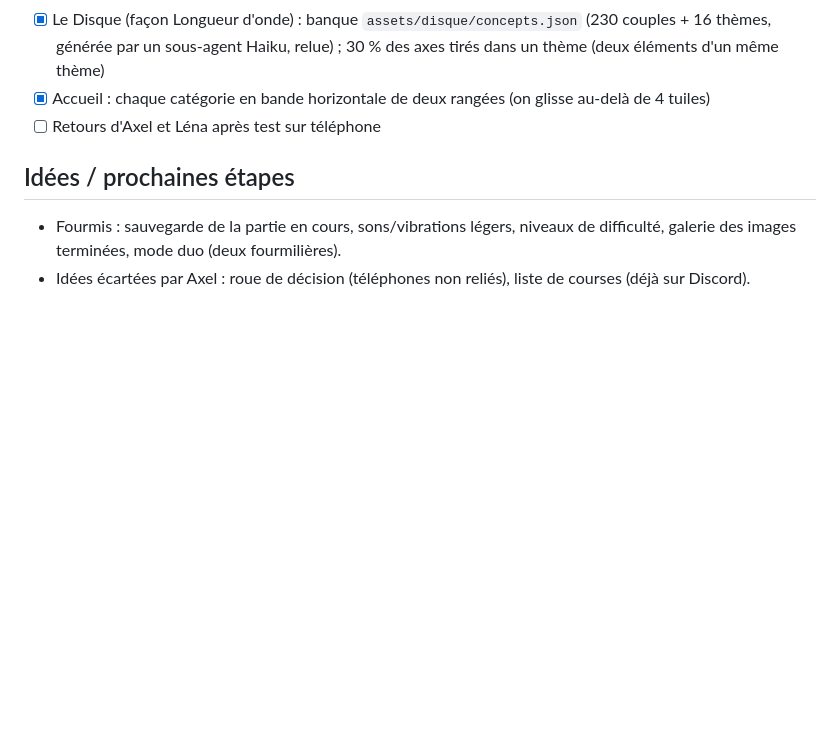
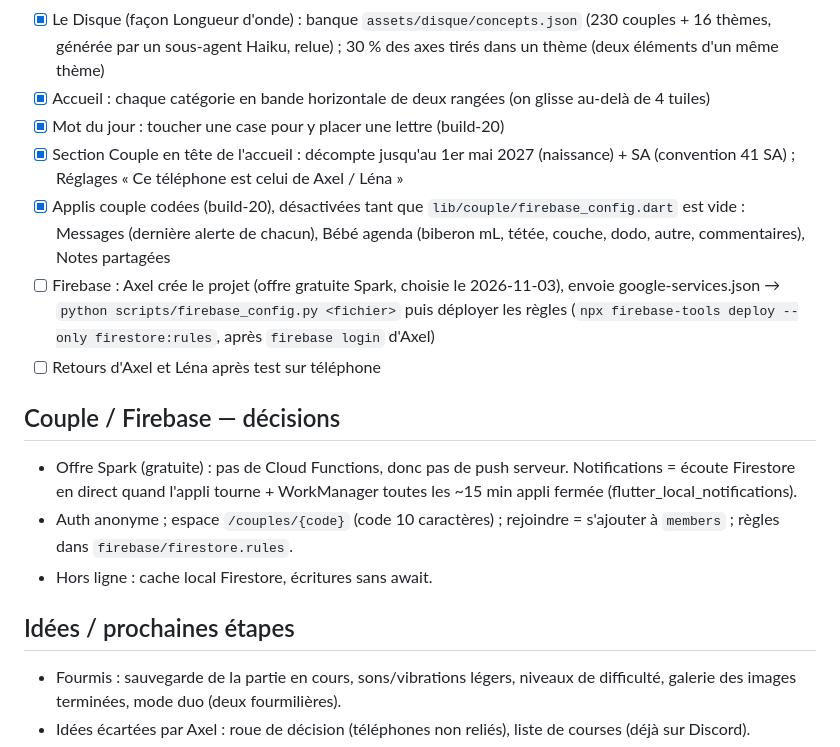
Before and after one commit to Axel-Bourgeon/axel-et-lena, a Markdown page: PROGRESSION.md, the part around the change. GitHub-like rendering; blank space fills up the shorter version.

Commit message:
Tracker: couple apps and Firebase plan
Co-Authored-By: Claude Opus 5.5 <noreply@anthropic.com>

```diff
--- a/PROGRESSION.md
+++ b/PROGRESSION.md
@@ -60,7 +60,17 @@ Dernière mise à jour : 2026-10-08
 - [x] C'est un 10, mais… (nombre secret 0–9, devinette avec points d'équipe)
 - [x] Le Disque (façon Longueur d'onde) : banque `assets/disque/concepts.json` (230 couples + 16 thèmes, générée par un sous-agent Haiku, relue) ; 30 % des axes tirés dans un thème (deux éléments d'un même thème)
 - [x] Accueil : chaque catégorie en bande horizontale de deux rangées (on glisse au-delà de 4 tuiles)
+- [x] Mot du jour : toucher une case pour y placer une lettre (build-20)
+- [x] Section Couple en tête de l'accueil : décompte jusqu'au 1er mai 2027 (naissance) + SA (convention 41 SA) ; Réglages « Ce téléphone est celui de Axel / Léna »
+- [x] Applis couple codées (build-20), désactivées tant que `lib/couple/firebase_config.dart` est vide : Messages (dernière alerte de chacun), Bébé agenda (biberon mL, tétée, couche, dodo, autre, commentaires), Notes partagées
+- [ ] Firebase : Axel crée le projet (offre gratuite Spark, choisie le 2026-11-03), envoie google-services.json → `python scripts/firebase_config.py <fichier>` puis déployer les règles (`npx firebase-tools deploy --only firestore:rules`, après `firebase login` d'Axel)
 - [ ] Retours d'Axel et Léna après test sur téléphone
+
+## Couple / Firebase — décisions
+
+- Offre Spark (gratuite) : pas de Cloud Functions, donc pas de push serveur. Notifications = écoute Firestore en direct quand l'appli tourne + WorkManager toutes les ~15 min appli fermée (flutter_local_notifications).
+- Auth anonyme ; espace `/couples/{code}` (code 10 caractères) ; rejoindre = s'ajouter à `members` ; règles dans `firebase/firestore.rules`.
+- Hors ligne : cache local Firestore, écritures sans await.
 
 ## Idées / prochaines étapes
 
```
